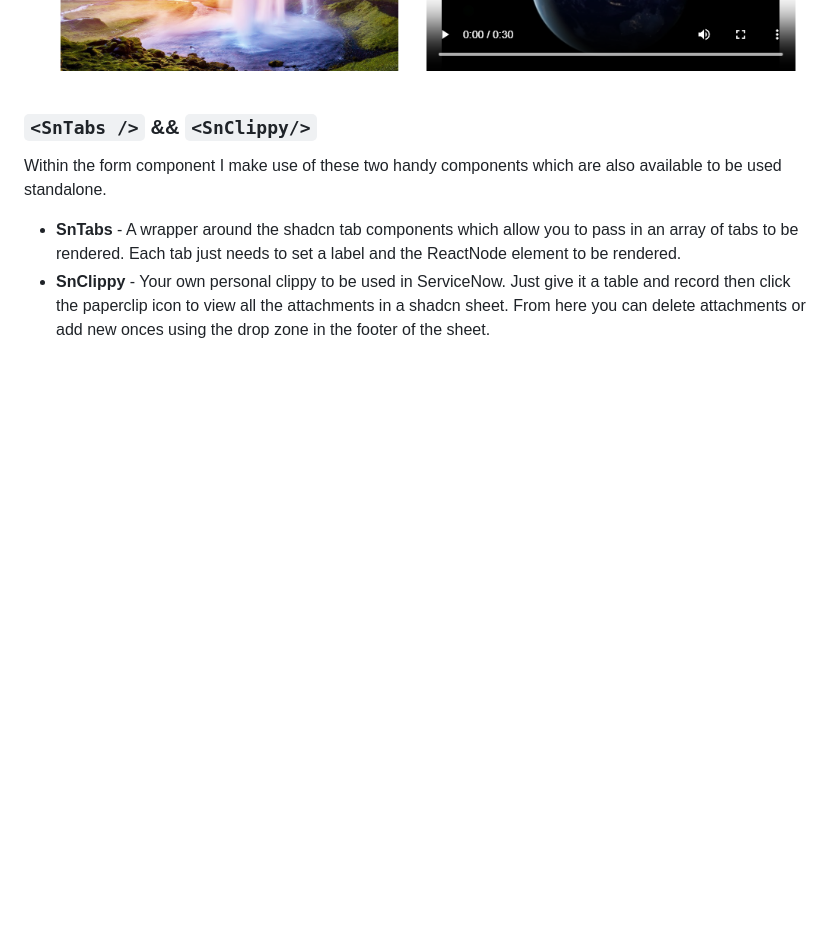
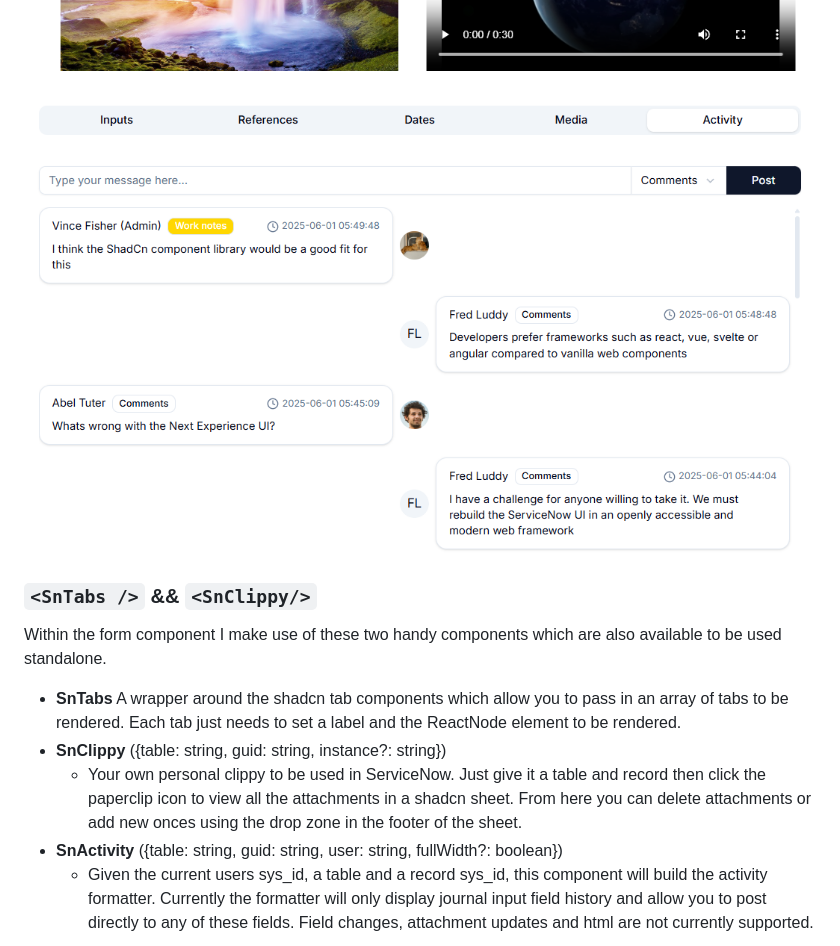
Before and after one commit to vincepg13/sn-react-shadcn, a Markdown page: README.md, the part around one of its changes. Drawn GitHub-style; pictures changed too: demo/SNFormActivityDemo.png (added); blank space fills up the shorter version.

Commit message:
V1.3.0 - Standalone Activity Formatter

```diff
--- a/README.md
+++ b/README.md
@@ -248,11 +309,15 @@ This component will then consume the metadata from the api response and pass it
 ![SnFormRefs](/demo/SNDemoFormRefs.png)
 ![SnFormDates](/demo/SNDemoFormDates.png)
 ![SnFormMedia](/demo/SNDemoFormMedia.png)
+![SnFormActivity](/demo/SNFormActivityDemo.png)
 
 ### `<SnTabs />` && `<SnClippy/>`
 
 Within the form component I make use of these two handy components which are also available to be used standalone.
 
-- **SnTabs** - A wrapper around the shadcn tab components which allow you to pass in an array of tabs to be rendered. Each tab just needs to set a label and the ReactNode element to be rendered.
-- **SnClippy** - Your own personal clippy to be used in ServiceNow. Just give it a table and record then click the paperclip icon to view all the attachments in a shadcn sheet. From here you can delete attachments or add new onces using the drop zone in the footer of the sheet.
+- **SnTabs** A wrapper around the shadcn tab components which allow you to pass in an array of tabs to be rendered. Each tab just needs to set a label and the ReactNode element to be rendered.
+- **SnClippy** ({table: string, guid: string, instance?: string})
+  - Your own personal clippy to be used in ServiceNow. Just give it a table and record then click the paperclip icon to view all the attachments in a shadcn sheet. From here you can delete attachments or add new onces using the drop zone in the footer of the sheet.
+- **SnActivity** ({table: string, guid: string, user: string, fullWidth?: boolean})
+  - Given the current users sys_id, a table and a record sys_id, this component will build the activity formatter. Currently the formatter will only display journal input field history and allow you to post directly to any of these fields. Field changes, attachment updates and html are not currently supported.
 
```
Also changed, not shown: other parts of README.md (+152 -90 lines), demo/SNActivityDemo.png (added), 9 other files.
